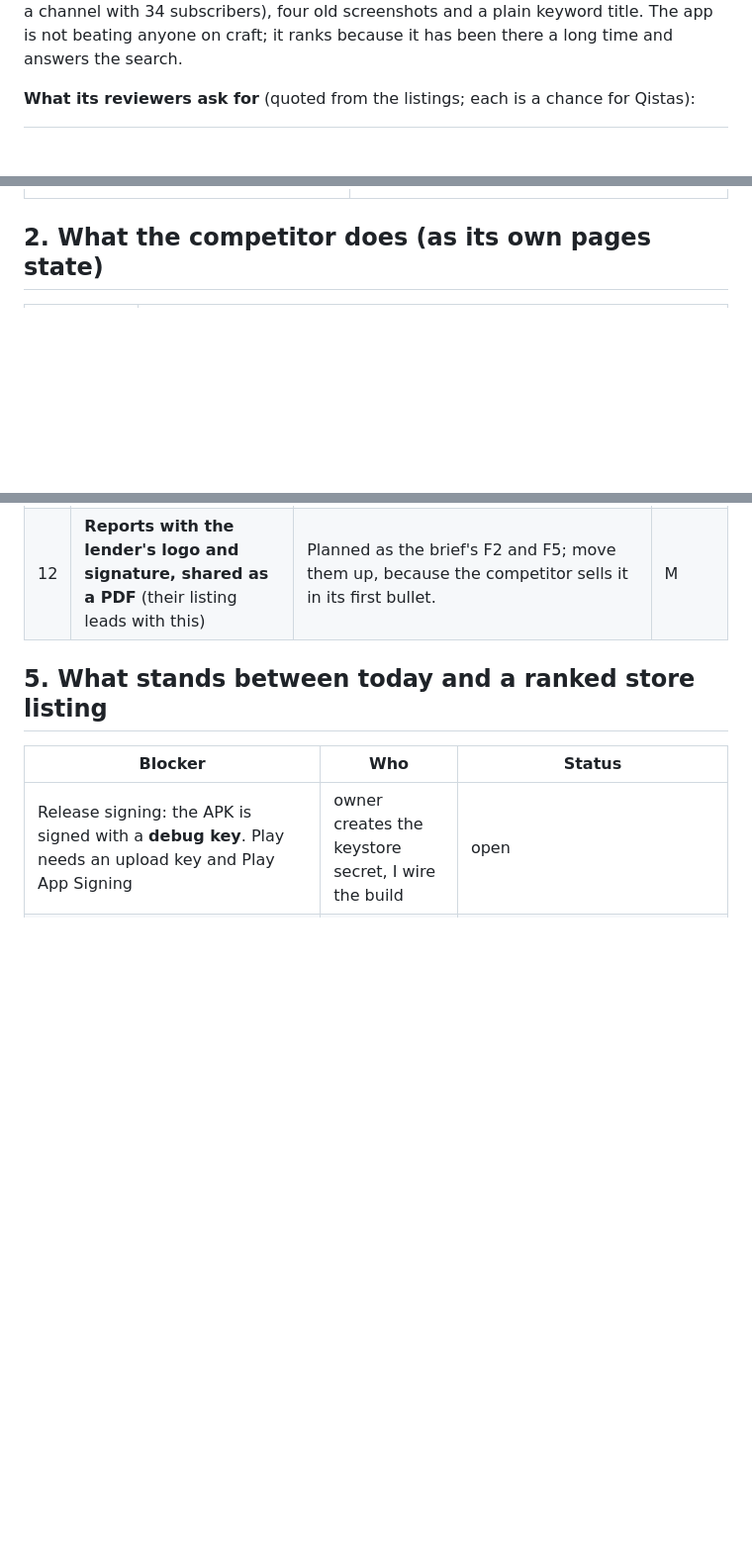
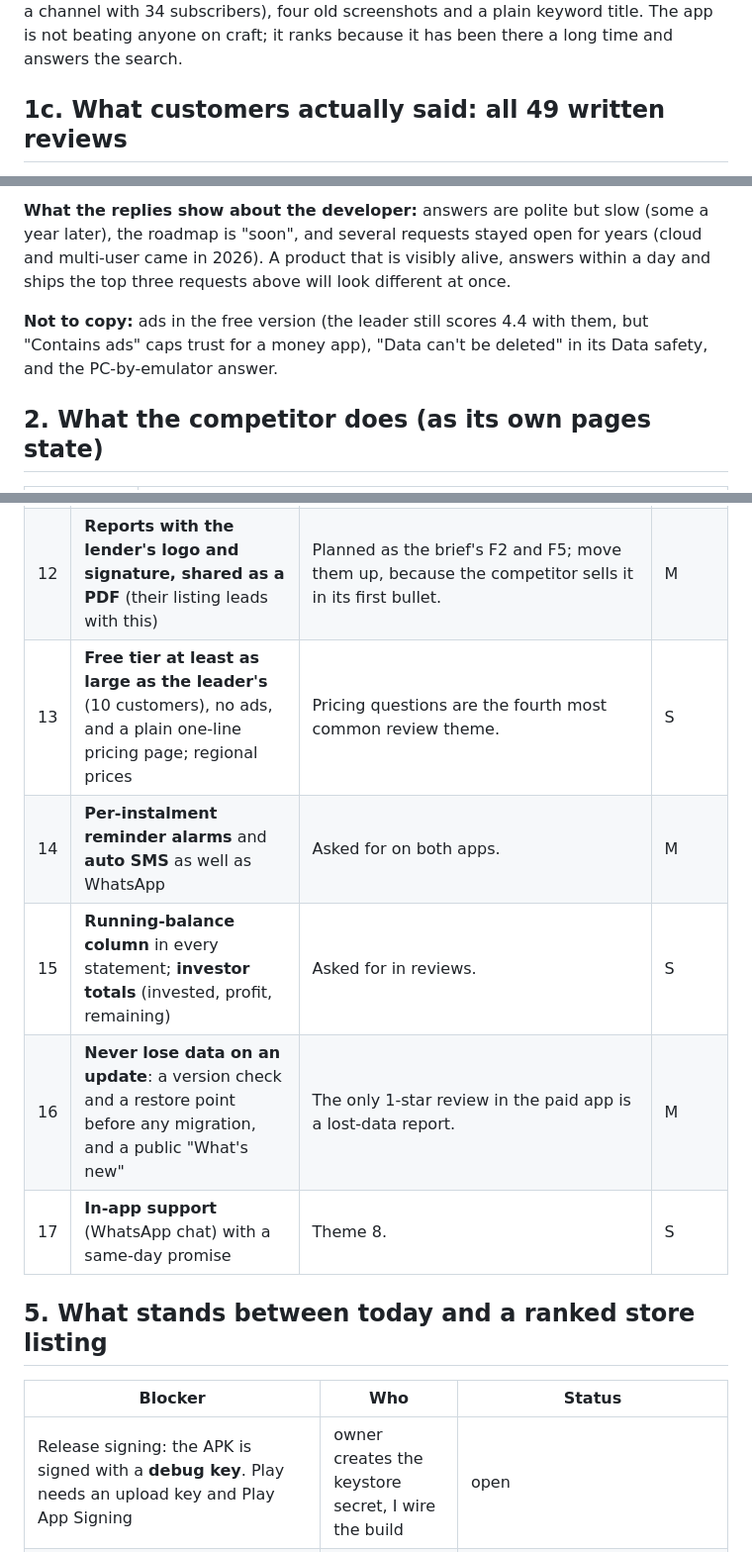
Before and after one commit to rabi3ogabes/qistas, a Markdown page: docs/features/COMPETITOR_AND_STORE_PLAN.md, 3 parts joined by grey strips. Shown at 99% size. Rendered like a GitHub page; blank space fills up the shorter version.

```diff
--- a/docs/features/COMPETITOR_AND_STORE_PLAN.md
+++ b/docs/features/COMPETITOR_AND_STORE_PLAN.md
@@ -29,5 +29,5 @@ What this proves: **there is real demand and real willingness to pay** (50 thous
 February 2019 (9.7 thousand views in seven years, a channel with 34 subscribers), four old screenshots and a plain keyword title. The app is not
 beating anyone on craft; it ranks because it has been there a long time and answers the search.
 
-**What its reviewers ask for** (quoted from the listings; each is a chance for Qistas):
+## 1c. What customers actually said: all 49 written reviews
 
@@ -41,3 +53,8 @@ beating anyone on craft; it ranks because it has been there a long time and answ
+**What the replies show about the developer:** answers are polite but slow (some a year later), the roadmap is "soon", and several requests stayed
+open for years (cloud and multi-user came in 2026). A product that is visibly alive, answers within a day and ships the top three requests above will look different at once.
+
+**Not to copy:** ads in the free version (the leader still scores 4.4 with them, but "Contains ads" caps trust for a money app), "Data can't be deleted" in its Data
+safety, and the PC-by-emulator answer.
 
 ## 2. What the competitor does (as its own pages state)
 
@@ -83,6 +100,11 @@ no-dues certificate, exports and accountant pack, branches, collector routes, **
 | 10 | **More instalment frequencies**: every 2 months, quarterly, every 6 months, yearly | A competitor reviewer asked for exactly this; farm, land and vehicle sales are often quarterly or half-yearly. It touches the schedule maths, which is cross-checked against `shared/schedule-vectors.json` in the web and the app, so both change together. | S |
 | 11 | **Sort and pin customers** | Another review. | S |
 | 12 | **Reports with the lender's logo and signature, shared as a PDF** (their listing leads with this) | Planned as the brief's F2 and F5; move them up, because the competitor sells it in its first bullet. | M |
+| 13 | **Free tier at least as large as the leader's** (10 customers), no ads, and a plain one-line pricing page; regional prices | Pricing questions are the fourth most common review theme. | S |
+| 14 | **Per-instalment reminder alarms** and **auto SMS** as well as WhatsApp | Asked for on both apps. | M |
+| 15 | **Running-balance column** in every statement; **investor totals** (invested, profit, remaining) | Asked for in reviews. | S |
+| 16 | **Never lose data on an update**: a version check and a restore point before any migration, and a public "What's new" | The only 1-star review in the paid app is a lost-data report. | M |
+| 17 | **In-app support** (WhatsApp chat) with a same-day promise | Theme 8. | S |
 
 ## 5. What stands between today and a ranked store listing
 
```
Also changed, not shown: other parts of docs/features/COMPETITOR_AND_STORE_PLAN.md (+19 -7 lines).
